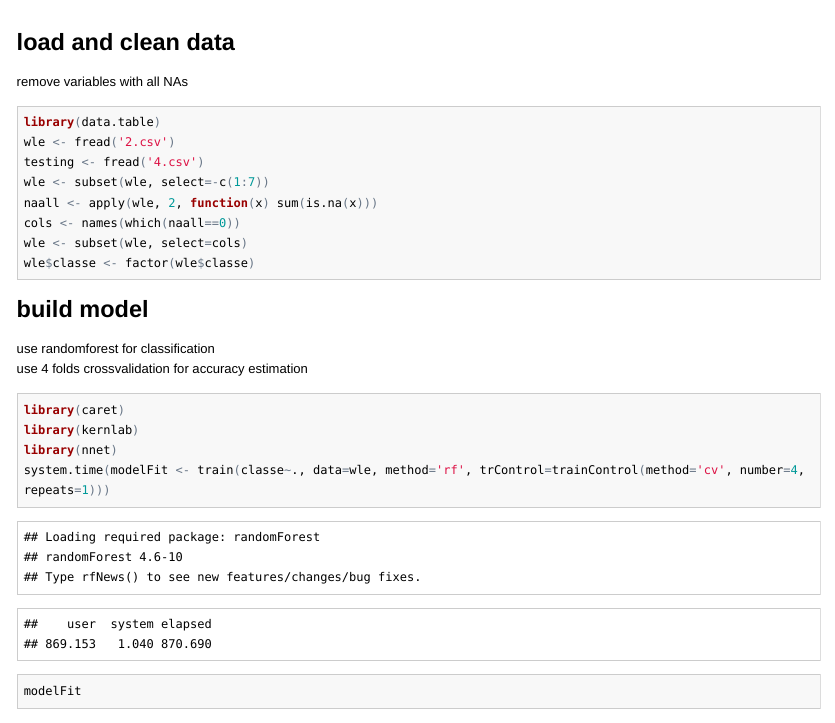
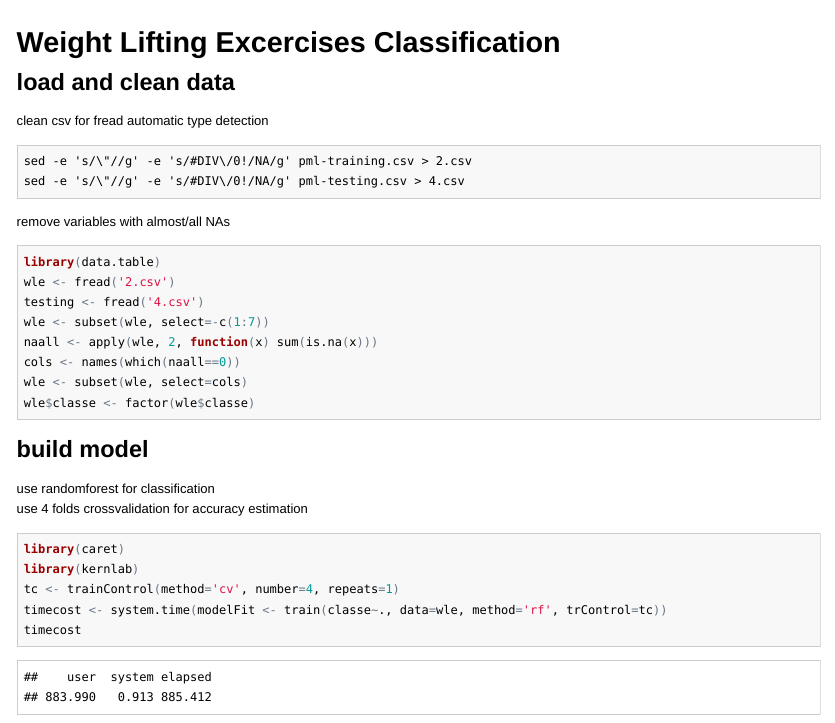
Before and after one commit to jonzou/datasciencemachinelearningweightliftingexercise, an R Markdown document (wle.Rmd): the page in a window 1100 px wide, from its top. The pictures show the output file wle.html that the author committed with the source, opened offline; long lines of code are wrapped.

Commit message:
finish html

````diff
--- a/wle.Rmd
+++ b/wle.Rmd
@@ -8,9 +8,20 @@ output:
     toc: no
     self_contained: true
 ---
+Weight Lifting Excercises Classification
+==========================================
 ## load and clean data
-remove variables with all NAs
-```{r}
+
+clean csv for fread automatic type detection
+
+```shell
+sed -e 's/\"//g' -e 's/#DIV\/0!/NA/g' pml-training.csv > 2.csv
+sed -e 's/\"//g' -e 's/#DIV\/0!/NA/g' pml-testing.csv > 4.csv
+```
+
+remove variables with almost/all NAs
+
+```{r cache=TRUE}
 library(data.table)
 wle <- fread('2.csv')
 testing <- fread('4.csv')
@@ -27,8 +38,9 @@ use 4 folds crossvalidation for accuracy estimation
 ```{r cache=TRUE}
 library(caret)
 library(kernlab)
-library(nnet)
-system.time(modelFit <- train(classe~., data=wle, method='rf', trControl=trainControl(method='cv', number=4, repeats=1)))
+tc <- trainControl(method='cv', number=4, repeats=1)
+timecost <- system.time(modelFit <- train(classe~., data=wle, method='rf', trControl=tc))
+timecost
 modelFit
 ```
 we can see from model output that the accuracy estimate is about 99%
````
Also changed, not shown: wle.html, wle.md.
